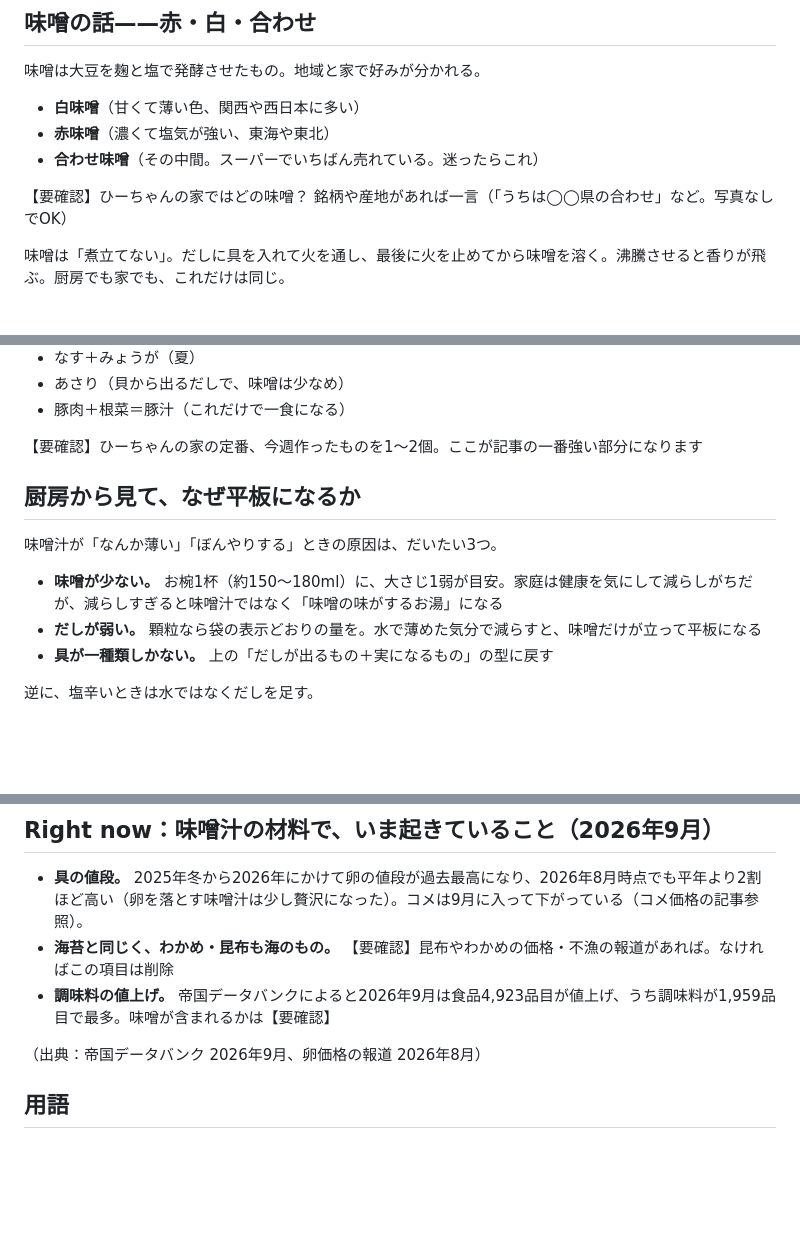
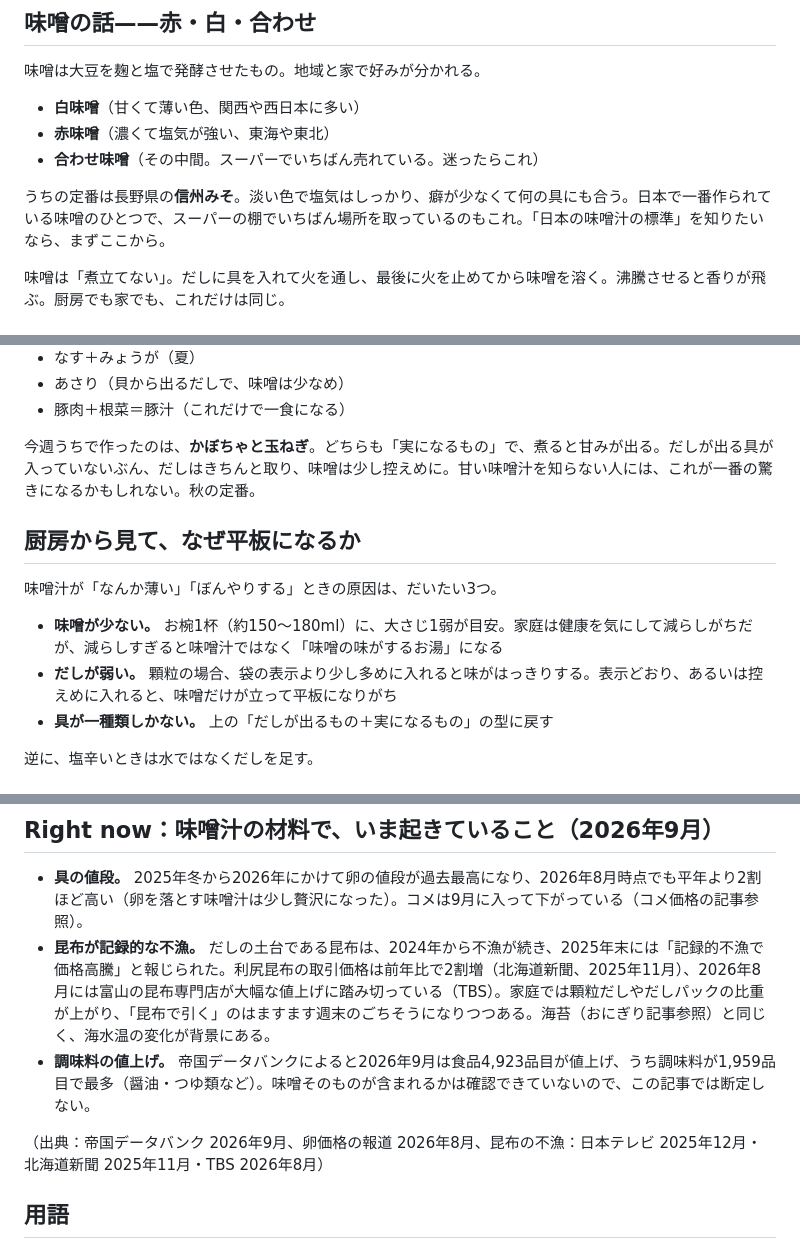
Before and after one commit to mrchitc86-hue/itadakimasu, a Markdown page: drafts-ja/06_味噌汁.md, 3 parts joined by grey strips. GitHub-like rendering; blank space fills up the shorter version.

```diff
--- a/drafts-ja/06_味噌汁.md
+++ b/drafts-ja/06_味噌汁.md
@@ -28,7 +28,7 @@
 - **赤味噌**（濃くて塩気が強い、東海や東北）
 - **合わせ味噌**（その中間。スーパーでいちばん売れている。迷ったらこれ）
 
-【要確認】ひーちゃんの家ではどの味噌？ 銘柄や産地があれば一言（「うちは◯◯県の合わせ」など。写真なしでOK）
+うちの定番は長野県の**信州みそ**。淡い色で塩気はしっかり、癖が少なくて何の具にも合う。日本で一番作られている味噌のひとつで、スーパーの棚でいちばん場所を取っているのもこれ。「日本の味噌汁の標準」を知りたいなら、まずここから。
 
 味噌は「煮立てない」。だしに具を入れて火を通し、最後に火を止めてから味噌を溶く。沸騰させると香りが飛ぶ。厨房でも家でも、これだけは同じ。
 
@@ -56,14 +56,14 @@
 - あさり（貝から出るだしで、味噌は少なめ）
 - 豚肉＋根菜＝豚汁（これだけで一食になる）
 
-【要確認】ひーちゃんの家の定番、今週作ったものを1〜2個。ここが記事の一番強い部分になります
+今週うちで作ったのは、**かぼちゃと玉ねぎ**。どちらも「実になるもの」で、煮ると甘みが出る。だしが出る具が入っていないぶん、だしはきちんと取り、味噌は少し控えめに。甘い味噌汁を知らない人には、これが一番の驚きになるかもしれない。秋の定番。
 
 ## 厨房から見て、なぜ平板になるか
 
 味噌汁が「なんか薄い」「ぼんやりする」ときの原因は、だいたい3つ。
 
 - **味噌が少ない。** お椀1杯（約150〜180ml）に、大さじ1弱が目安。家庭は健康を気にして減らしがちだが、減らしすぎると味噌汁ではなく「味噌の味がするお湯」になる
-- **だしが弱い。** 顆粒なら袋の表示どおりの量を。水で薄めた気分で減らすと、味噌だけが立って平板になる
+- **だしが弱い。** 顆粒の場合、袋の表示より少し多めに入れると味がはっきりする。表示どおり、あるいは控えめに入れると、味噌だけが立って平板になりがち
 - **具が一種類しかない。** 上の「だしが出るもの＋実になるもの」の型に戻す
 
 逆に、塩辛いときは水ではなくだしを足す。
@@ -77,10 +77,10 @@
 ## Right now：味噌汁の材料で、いま起きていること（2026年9月）
 
 - **具の値段。** 2025年冬から2026年にかけて卵の値段が過去最高になり、2026年8月時点でも平年より2割ほど高い（卵を落とす味噌汁は少し贅沢になった）。コメは9月に入って下がっている（コメ価格の記事参照）。
-- **海苔と同じく、わかめ・昆布も海のもの。** 【要確認】昆布やわかめの価格・不漁の報道があれば。なければこの項目は削除
-- **調味料の値上げ。** 帝国データバンクによると2026年9月は食品4,923品目が値上げ、うち調味料が1,959品目で最多。味噌が含まれるかは【要確認】
+- **昆布が記録的な不漁。** だしの土台である昆布は、2024年から不漁が続き、2025年末には「記録的不漁で価格高騰」と報じられた。利尻昆布の取引価格は前年比で2割増（北海道新聞、2025年11月）、2026年8月には富山の昆布専門店が大幅な値上げに踏み切っている（TBS）。家庭では顆粒だしやだしパックの比重が上がり、「昆布で引く」のはますます週末のごちそうになりつつある。海苔（おにぎり記事参照）と同じく、海水温の変化が背景にある。
+- **調味料の値上げ。** 帝国データバンクによると2026年9月は食品4,923品目が値上げ、うち調味料が1,959品目で最多（醤油・つゆ類など）。味噌そのものが含まれるかは確認できていないので、この記事では断定しない。
 
-（出典：帝国データバンク 2026年9月、卵価格の報道 2026年8月）
+（出典：帝国データバンク 2026年9月、卵価格の報道 2026年8月、昆布の不漁：日本テレビ 2025年12月・北海道新聞 2025年11月・TBS 2026年8月）
 
 ## 用語
 
```
Also changed, not shown: drafts-ja/07_お弁当.md (+19 -13 lines), drafts-ja/09_卵焼き.md (added, +87 -0 lines).
